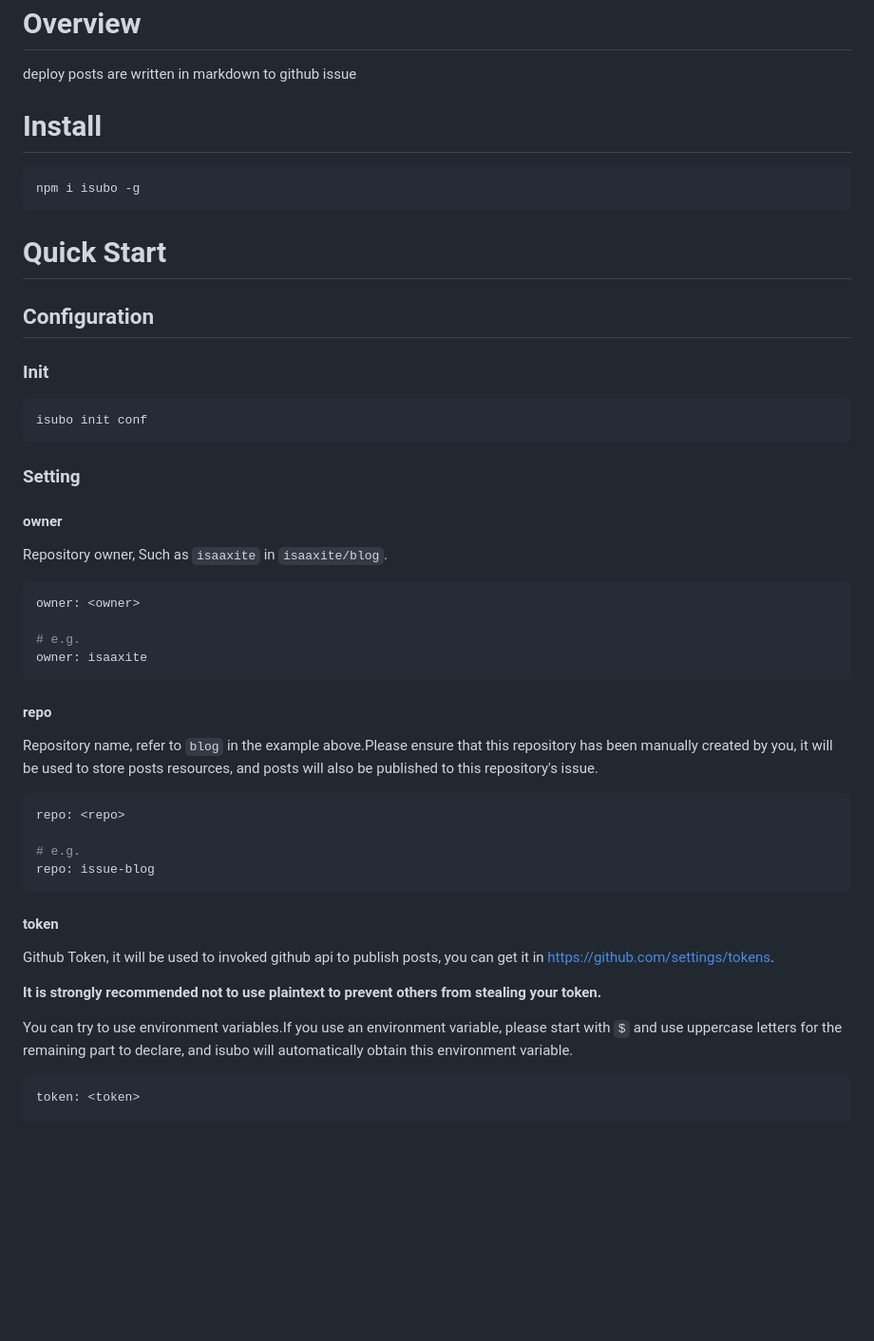
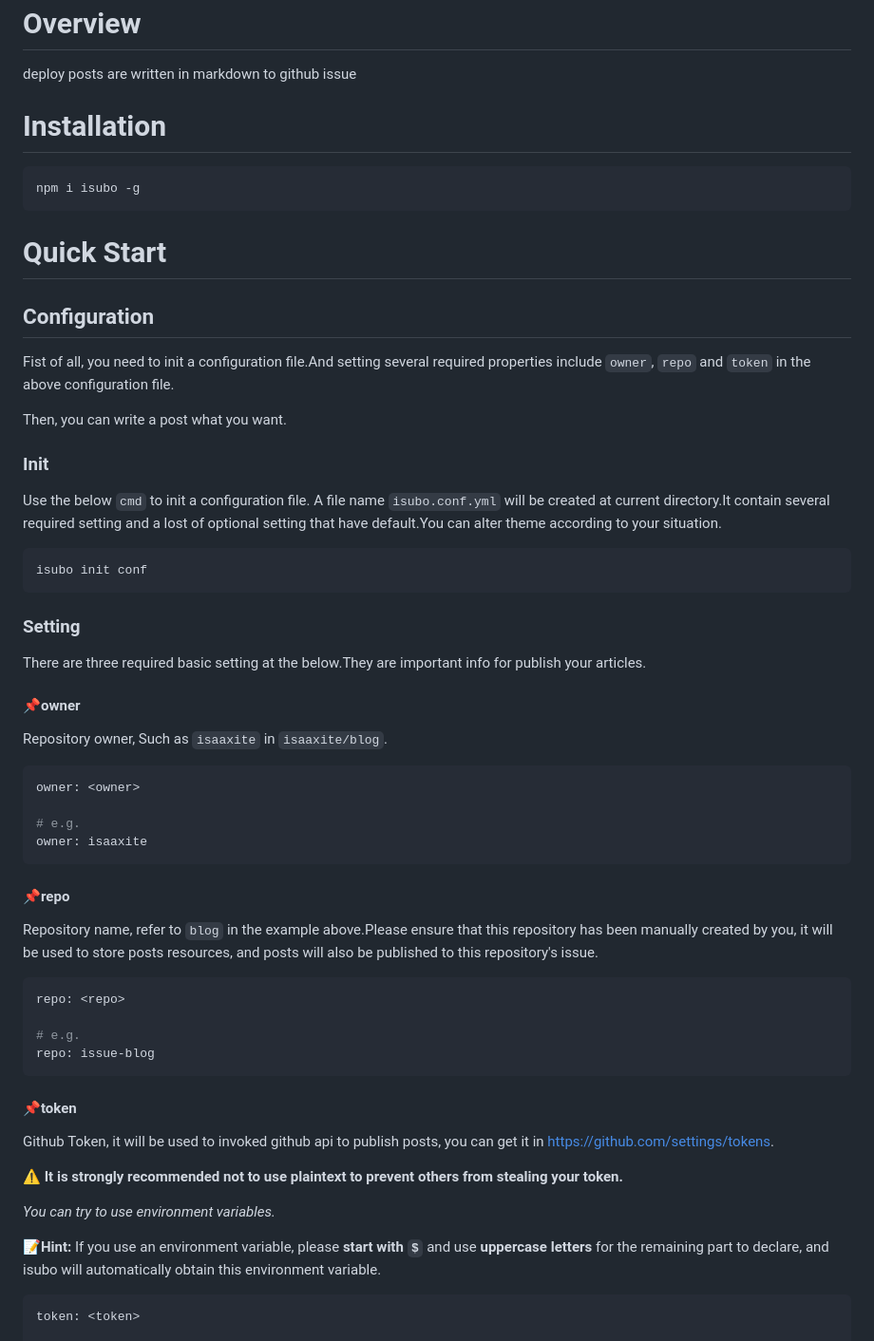
Before and after one commit to isaaxite/deploy-posts-to-github-issue, a Markdown page: README.md, the part around the change. Shown: that part at 95% size. Drawn GitHub-style; blank space fills up the shorter version.

Commit message:
docs: readme.(20%)

````diff
--- a/README.md
+++ b/README.md
@@ -42,7 +42,7 @@
 
 deploy posts are written in markdown  to github issue
 
-# Install
+# Installation
 
 ```shell
 npm i isubo -g
@@ -52,16 +52,23 @@ npm i isubo -g
 
 ## Configuration
 
+Fist of all, you need to init a configuration file.And setting several required properties include `owner`, `repo` and `token` in the above configuration file.
+
+Then, you can write a post what you want.
 
 ### Init
 
-```
+Use the below `cmd` to init a configuration file. A file name `isubo.conf.yml` will be created at current directory.It contain several required setting and a lost of optional setting that have default.You can alter theme according to your situation.
+
+```shell
 isubo init conf
 ```
 
 ### Setting
 
-#### owner
+There are three required basic setting at the below.They are important info for publish your articles.
+
+#### 📌owner
 
 Repository owner, Such as `isaaxite` in `isaaxite/blog`.
 
@@ -72,7 +79,7 @@ owner: <owner>
 owner: isaaxite
 ```
 
-#### repo
+#### 📌repo
 
 Repository name, refer to `blog` in the example above.Please ensure that this repository has been manually created by you, it will be used to store posts resources, and posts will also be published to this repository's issue.
 
@@ -83,13 +90,15 @@ repo: <repo>
 repo: issue-blog
 ```
 
-#### token
+#### 📌token
 
 Github Token, it will be used to invoked github api to publish posts, you can get it in https://github.com/settings/tokens.
 
-**It is strongly recommended not to use plaintext to prevent others from stealing your token.**
+**⚠️ It is strongly recommended not to use plaintext to prevent others from stealing your token.**
 
-You can try to use environment variables.If you use an environment variable, please start with `$` and use uppercase letters for the remaining part to declare,  and isubo will automatically obtain this environment variable.
+*You can try to use environment variables.*
+
+**📝Hint:** If you use an environment variable, please **start with `$`** and use **uppercase letters** for the remaining part to declare,  and isubo will automatically obtain this environment variable.
 
 ```yml
 token: <token>
````
